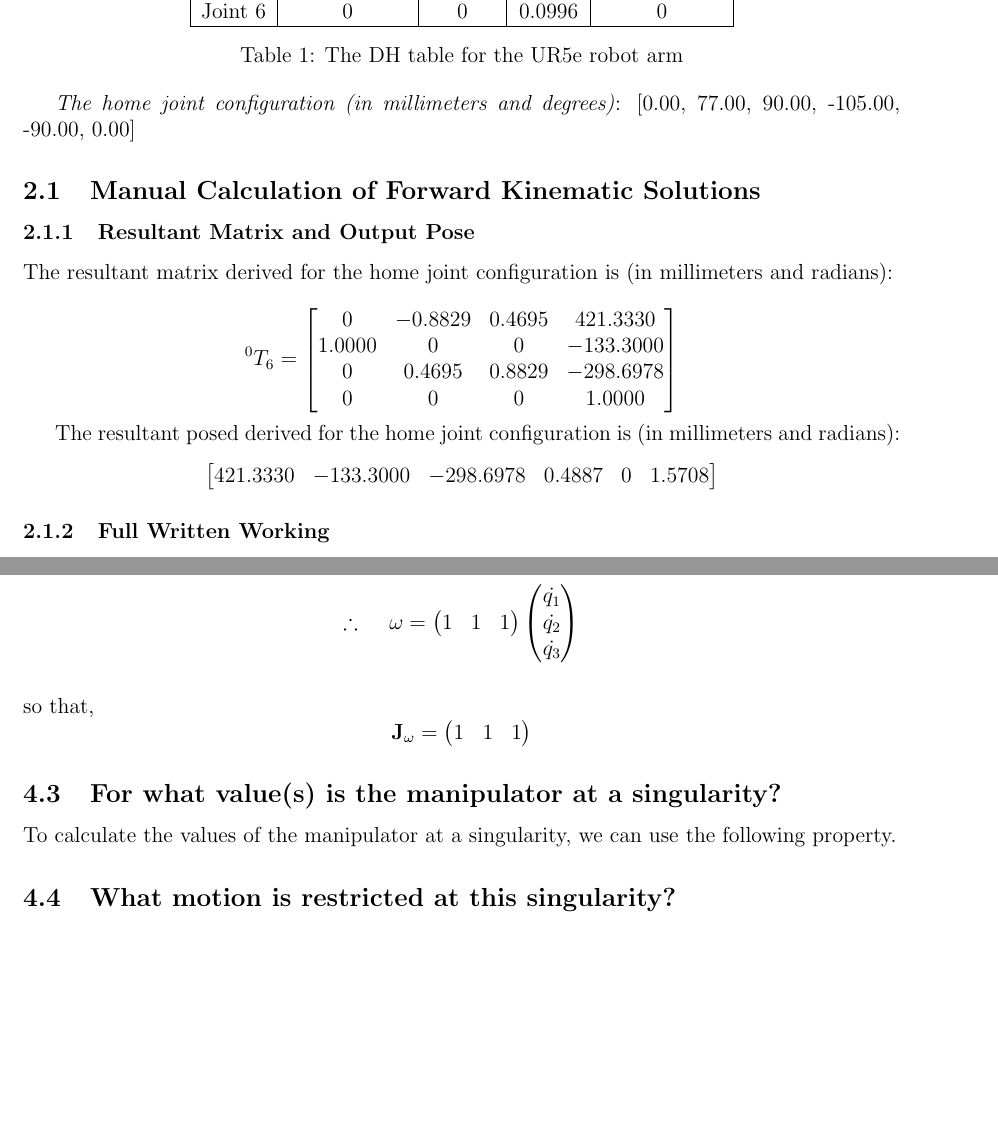
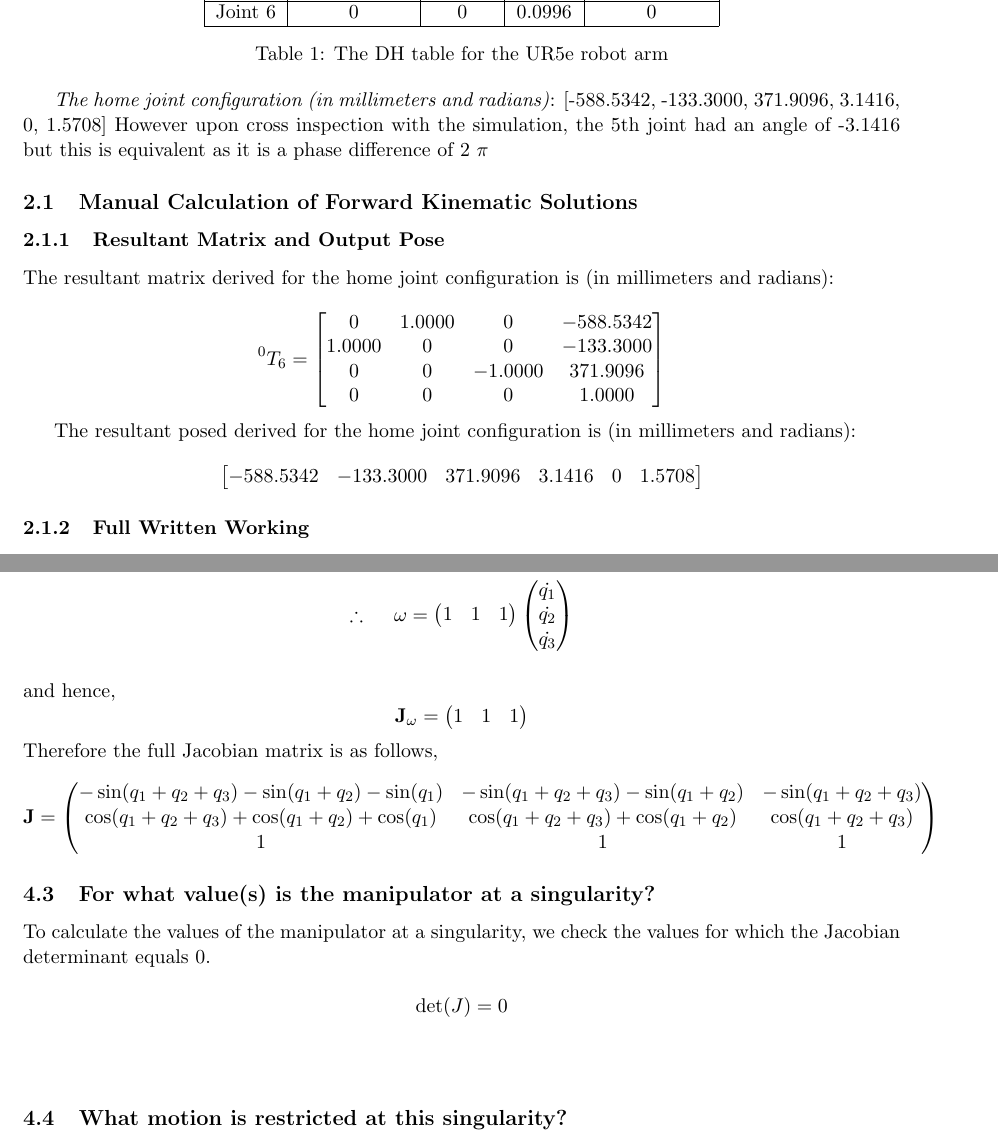
Before and after one commit to WeichenTie/Matlab-A1, a LaTeX document (report/report.tex, which reads report/partB.tex, report/partD.tex): two parts of pages 2 and 8 of 9, joined at a grey line, cut so that both start at the same text, the shorter picture padded with empty space. Compiled offline with pdfLaTeX.

Commit message:
corrected part b

```diff
--- a/report/partB.tex
+++ b/report/partB.tex
@@ -17,8 +17,8 @@ The DH table for the UR5e robot arm is as provided:
     \label{table:DH-UR5e default}
 \end{table}
 
-\textit{The home joint configuration (in  millimeters and degrees)}: [0.00, 77.00, 90.00, -105.00, -90.00, 0.00]
-
+\textit{The home joint configuration (in  millimeters and radians)}: [-588.5342, -133.3000, 371.9096, 3.1416, 0, 1.5708]
+However upon cross inspection with the simulation, the 5th joint had an angle of -3.1416 but this is equivalent as it is a phase difference of 2 $\pi$
 \subsection{Manual Calculation of Forward Kinematic Solutions}
 \subsubsection{Resultant Matrix and Output Pose}
 
@@ -26,17 +26,17 @@ The resultant matrix derived for the home joint configuration is (in millimeters
 
 \begin{equation*}
     ^{0}T_{6} = \begin{bmatrix}
-        0      & -0.8829 & 0.4695 & 421.3330  \\
-        1.0000 & 0       & 0      & -133.3000 \\
-        0      & 0.4695  & 0.8829 & -298.6978 \\
-        0      & 0       & 0      & 1.0000
+        0      & 1.0000 & 0       & -588.5342 \\
+        1.0000 & 0      & 0       & -133.3000 \\
+        0      & 0      & -1.0000 & 371.9096  \\
+        0      & 0      & 0       & 1.0000
     \end{bmatrix}
 \end{equation*}
 
 The resultant posed derived for the home joint configuration is (in millimeters and radians):
 \begin{equation*}
     \begin{bmatrix}
-        421.3330 & -133.3000 & -298.6978 & 0.4887 & 0 & 1.5708
+        -588.5342 & -133.3000 & 371.9096 & 3.1416 & 0 & 1.5708
     \end{bmatrix}
 \end{equation*}
 \subsubsection{Full Written Working}
@@ -197,0 +201,2 @@ And thus, our final pose will be,
+                          0       & 0       & -1.0000 & -488.8342 \\
+                          0       & -1.0000 & 0       & -133.3000 \\
@@ -205,15 +205,15 @@ And thus, our final pose will be,
                       \end{bmatrix}  \\
         ^{0}T_{5} & = \begin{bmatrix}
-                          0      & -0.8829 & 0.4695 & 374.5736  \\
-                          1.0000 & 0       & 0      & -133.3000 \\
-                          0      & 0.4695  & 0.8829 & -386.6394 \\
-                          0      & 0       & 0      & 1.0000
-                      \end{bmatrix}   \\
+                          0      & 1.0000 & 0       & -588.5342 \\
+                          1.0000 & 0      & 0       & -133.3000 \\
+                          0      & 0      & -1.0000 & 471.5096  \\
+                          0      & 0      & 0       & 1.0000
+                      \end{bmatrix}    \\
         ^{0}T_{6} & = \begin{bmatrix}
-                          0      & -0.8829 & 0.4695 & 421.3330  \\
-                          1.0000 & 0       & 0      & -133.3000 \\
-                          0      & 0.4695  & 0.8829 & -298.6978 \\
-                          0      & 0       & 0      & 1.0000
+                          0      & 1.0000 & 0       & -588.5342 \\
+                          1.0000 & 0      & 0       & -133.3000 \\
+                          0      & 0      & -1.0000 & 371.9096  \\
+                          0      & 0      & 0       & 1.0000
                       \end{bmatrix}
     \end{split}
 \end{equation*}
--- a/report/partD.tex
+++ b/report/partD.tex
@@ -103,12 +100,25 @@ The Jacobian that relates the joint velocities with angular velocities can be de
         \therefore \hspace{14pt}\omega & = \begin{pmatrix} 1 & 1 & 1 \end{pmatrix} \begin{pmatrix} \dot{q_1} \\ \dot{q_2} \\ \dot{q_3} \end{pmatrix}
     \end{split}
 \end{equation*}
-\\ so that,
+\\ and hence,
 \begin{equation*}
     \textbf{J$_\omega$} = \begin{pmatrix} 1 & 1 & 1 \end{pmatrix}
 \end{equation*}
+Therefore the full Jacobian matrix is as follows,
+\begin{equation*}
+    \textbf{J} = \begin{pmatrix}
+        -\sin(q_1 + q_2 + q_3) - \sin(q_1 + q_2) - \sin(q_1) & -\sin(q_1 + q_2 + q_3) - \sin(q_1 + q_2) & -\sin(q_1 + q_2 + q_3) \\
+        \cos(q_1 + q_2 + q_3) + \cos(q_1 + q_2) + \cos(q_1)  & \cos(q_1 + q_2 + q_3) + \cos(q_1 + q_2)  & \cos(q_1 + q_2 + q_3) \\
+        1&1&1
+    \end{pmatrix}
+\end{equation*}
 \subsection{For what value(s) is the manipulator at a singularity?}
-To calculate the values of the manipulator at a singularity, we can use the following property.
+To calculate the values of the manipulator at a singularity, we check the values for which the Jacobian determinant equals 0.
+
+\begin{equation*}
+    \det(J) = 0
+\end{equation*}
+\\
 
 \subsection{What motion is restricted at this singularity?}
 
--- a/report/report.tex
+++ b/report/report.tex
@@ -1,4 +1,4 @@
-\documentclass[12pt]{article}
+\documentclass[11pt]{article}
 \usepackage{geometry}
 \usepackage{graphicx}
 \usepackage{mathrsfs,relsize,array}
```
Also changed, not shown: report/partB.tex (30 more changed lines), report/partD.tex (5 more changed lines), 11 other files.
